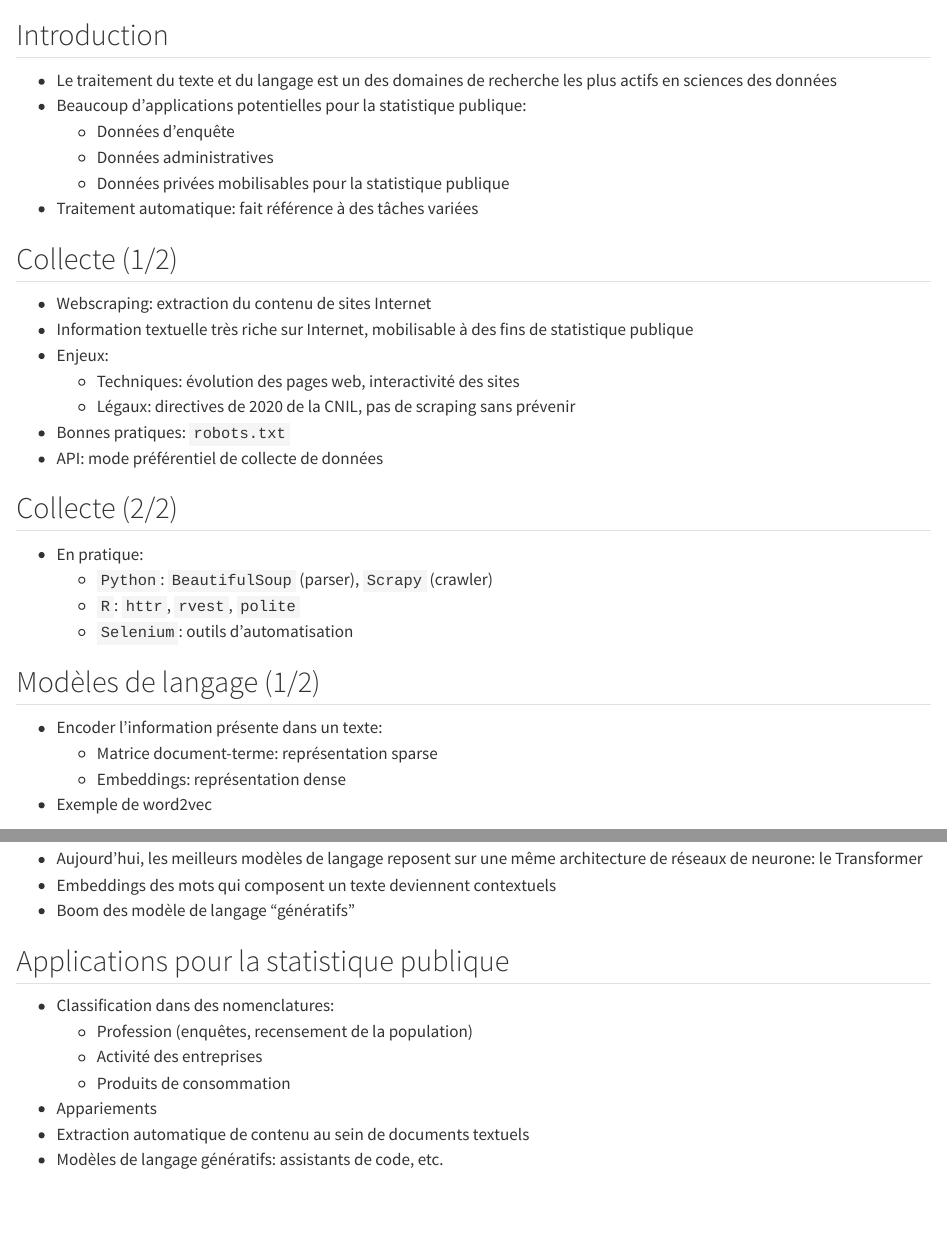
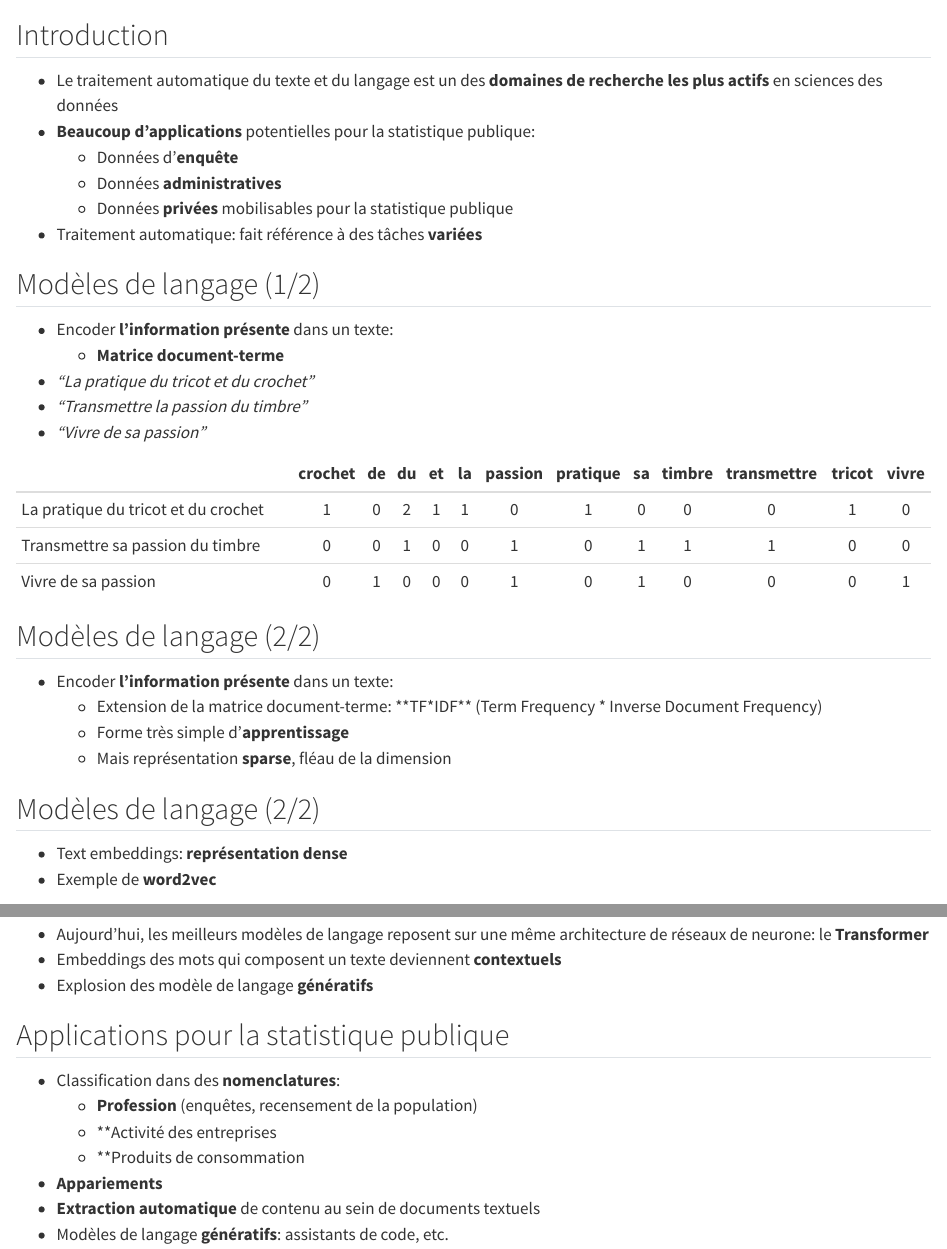
Before and after one commit to InseeFrLab/cours-nouvelles-donnees-slides, a Quarto document (slides/texte.qmd): the page in a window 1100 px wide, from 60 px down, and a second part further down, joined at a grey line. Rendered offline with R 4.5, knitr and Pandoc in place of Quarto, with nearby package versions.

Commit message:
Update slides on text data

```diff
--- a/slides/texte.qmd
+++ b/slides/texte.qmd
@@ -2,41 +2,41 @@
 
 ## Introduction
 
-- Le traitement du texte et du langage est un des domaines de recherche les plus actifs en sciences des données
-- Beaucoup d'applications potentielles pour la statistique publique:
-    - Données d'enquête
-    - Données administratives
-    - Données privées mobilisables pour la statistique publique
-- Traitement automatique: fait référence à des tâches variées
-
-## Collecte (1/2)
-
-- Webscraping: extraction du contenu de sites Internet
-- Information textuelle très riche sur Internet, mobilisable à des fins de statistique publique
-- Enjeux:
-    - Techniques: évolution des pages web, interactivité des sites
-    - Légaux: directives de 2020 de la CNIL, pas de scraping sans prévenir
-- Bonnes pratiques: `robots.txt`
-- API: mode préférentiel de collecte de données
-
-## Collecte (2/2)
-
-- En pratique:
-    - `Python`: `BeautifulSoup` (parser), `Scrapy` (crawler)
-    - `R`: `httr`, `rvest`, `polite`
-    - `Selenium`: outils d'automatisation
+- Le traitement automatique du texte et du langage est un des [**domaines de recherche les plus actifs**]{.orange} en sciences des données
+- [**Beaucoup d'applications**]{.orange} potentielles pour la statistique publique:
+    - Données d'[**enquête**]{.blue2}
+    - Données [**administratives**]{.blue2}
+    - Données [**privées**]{.blue2} mobilisables pour la statistique publique
+- Traitement automatique: fait référence à des tâches [**variées**]{.orange}
 
 ## Modèles de langage (1/2) {.nostretch}
 
-- Encoder l'information présente dans un texte:
-    - Matrice document-terme: représentation sparse
-    - Embeddings: représentation dense
-- Exemple de word2vec
+- Encoder [**l'information présente**]{.orange} dans un texte:
+    - [**Matrice document-terme**]{.blue2}
+
+*   _"La pratique du tricot et du crochet"_
+*   _"Transmettre la passion du timbre"_
+*   _"Vivre de sa passion"_
+
+|                                     | crochet | de | du | et | la | passion | pratique | sa | timbre | transmettre | tricot | vivre |
+| ----------------------------------- | :-------: | :--: | :--: | :--: | :--: | :-------: | :--------: | :--: | :------: | :-----------: | :------: | :-----: |
+| La pratique du tricot et du crochet | 1       | 0  | 2  | 1  | 1  | 0       | 1        | 0  | 0      | 0           | 1      | 0     |
+| Transmettre sa passion du timbre    | 0       | 0  | 1  | 0  | 0  | 1       | 0        | 1  | 1      | 1           | 0      | 0     |
+| Vivre de sa passion                 | 0       | 1  | 0  | 0  | 0  | 1       | 0        | 1  | 0      | 0           | 0      | 1     |
+
+## Modèles de langage (2/2) {.nostretch}
+
+- Encoder [**l'information présente**]{.orange} dans un texte:
+    - Extension de la matrice document-terme: [**TF*IDF**]{.blue2} (Term Frequency * Inverse Document Frequency)
+    - Forme très simple d'[**apprentissage**]{.blue2}
+    - Mais représentation [**sparse**]{.blue2}, fléau de la dimension
+
+## Modèles de langage (2/2) {.nostretch}
+
+- Text embeddings: [**représentation dense**]{.orange}
+- Exemple de [**word2vec**]{.orange}
 
 ![](https://minio.lab.sspcloud.fr/lgaliana/generative-art/pythonds/w2v_vecto.png){width="60%" fig-align="center"}
 
 ## Modèles de langage (2/2) {.nostretch}
 
-- Aujourd'hui, les meilleurs modèles de langage reposent sur une même architecture de réseaux de neurone: le Transformer
-- Embeddings des mots qui composent un texte deviennent contextuels
-- Boom des modèle de langage "génératifs"
@@ -43,10 +48,13 @@
+- Aujourd'hui, les meilleurs modèles de langage reposent sur une même architecture de réseaux de neurone: le [**Transformer**]{.orange}
+- Embeddings des mots qui composent un texte deviennent [**contextuels**]{.orange}
+- Explosion des modèle de langage [**génératifs**]{.orange}
 
 ## Applications pour la statistique publique
 
-- Classification dans des nomenclatures:
-    - Profession (enquêtes, recensement de la population)
-    - Activité des entreprises
-    - Produits de consommation
-- Appariements
-- Extraction automatique de contenu au sein de documents textuels
-- Modèles de langage génératifs: assistants de code, etc.
+- Classification dans des [**nomenclatures**]{.orange}:
+    - [**Profession**]{.blue2} (enquêtes, recensement de la population)
+    - [**Activité]{.blue2} des entreprises
+    - [**Produits]{.blue2} de consommation
+- [**Appariements**]{.orange}
+- [**Extraction automatique**]{.orange} de contenu au sein de documents textuels
+- Modèles de langage [**génératifs**]{.orange}: assistants de code, etc.
```
Also changed, not shown: slides/img/word_embedding.png (added), slides/texte.qmd (5 more changed lines).
